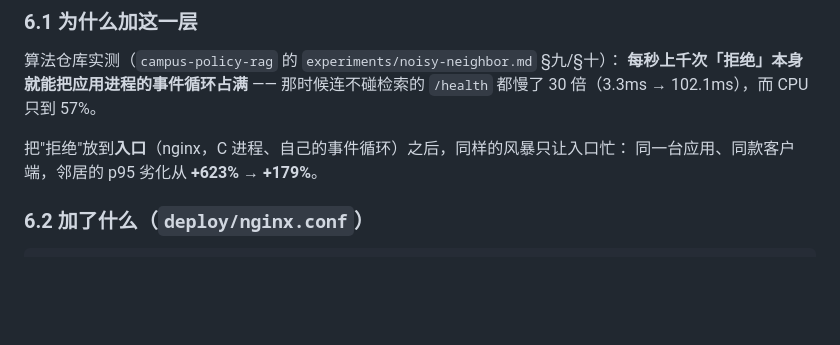
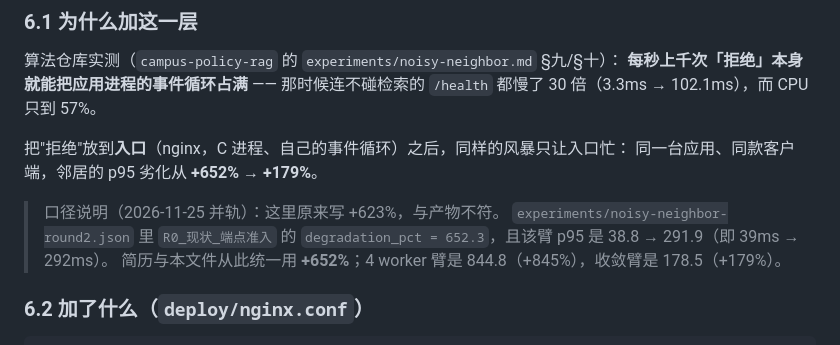
Before and after one commit to inwardzyx/policy-desk, a Markdown page: docs/service-reliability.md, the part around the change. Rendered like a GitHub page; blank space fills up the shorter version.

```diff
--- a/docs/service-reliability.md
+++ b/docs/service-reliability.md
@@ -84,7 +84,12 @@ D:\tools\apache-maven-3.9.16\bin\mvn.cmd -B -ntp -f apps\api\pom.xml test
 都慢了 30 倍（3.3ms → 102.1ms），而 CPU 只到 57%。
 
 把"拒绝"放到**入口**（nginx，C 进程、自己的事件循环）之后，同样的风暴只让入口忙：
-同一台应用、同款客户端，邻居的 p95 劣化从 **+623% → +179%**。
+同一台应用、同款客户端，邻居的 p95 劣化从 **+652% → +179%**。
+
+> 口径说明（2026-11-25 并轨）：这里原来写 +623%，与产物不符。
+> `experiments/noisy-neighbor-round2.json` 里 `R0_现状_端点准入` 的
+> `degradation_pct = 652.3`，且该臂 p95 是 38.8 → 291.9（即 39ms → 292ms）。
+> 简历与本文件从此统一用 **+652%**；4 worker 臂是 844.8（+845%），收敛臂是 178.5（+179%）。
 
 ### 6.2 加了什么（`deploy/nginx.conf`）
 
```
Also changed, not shown: docs/resume-final.jpg, docs/resume-final.png, 4 other files.
